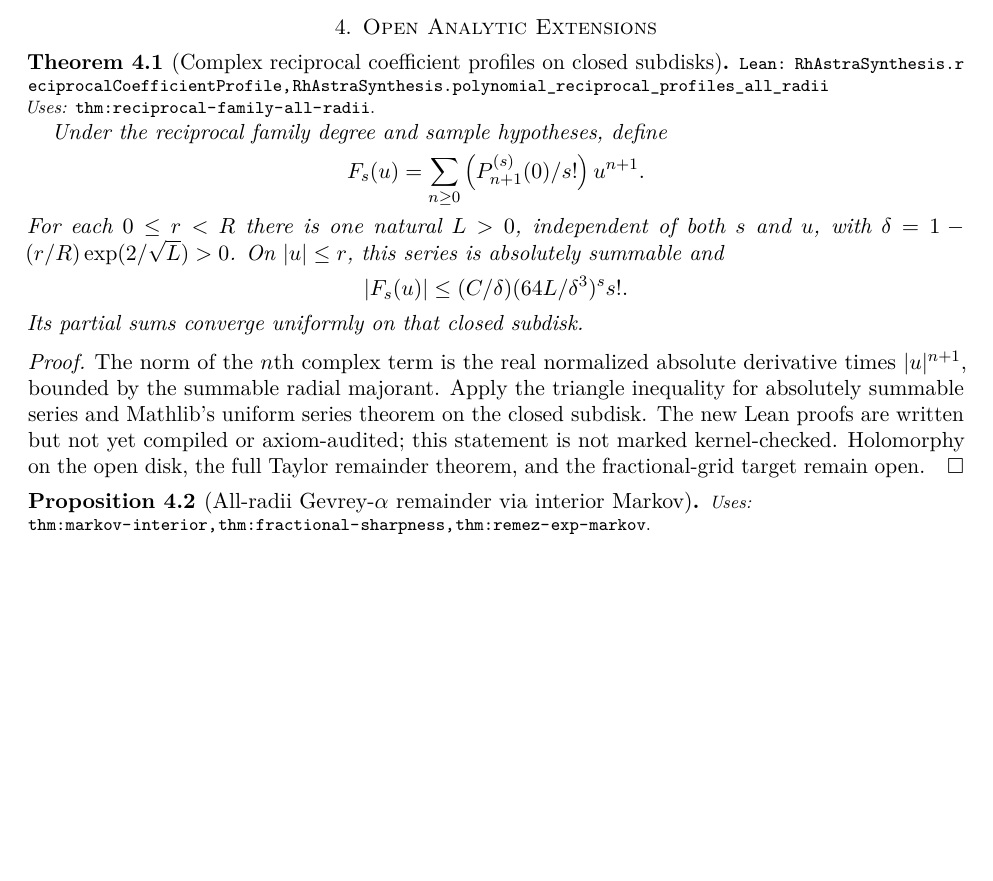
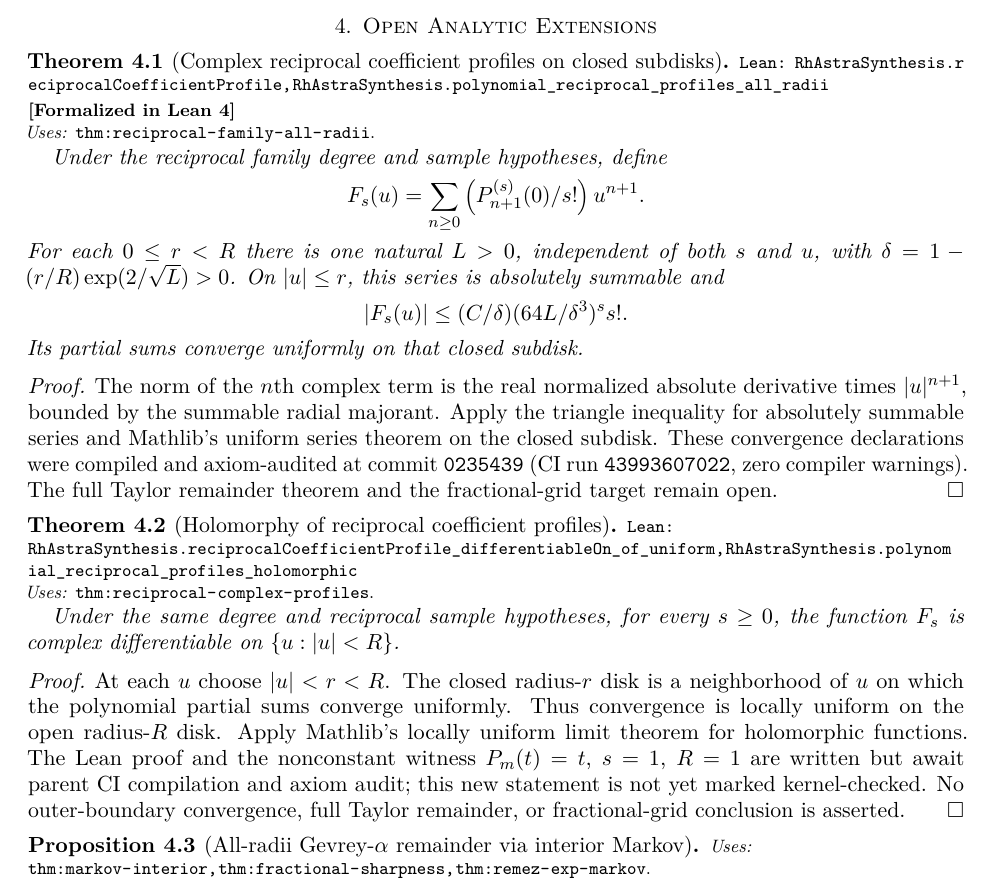
Before and after one commit to vinicius-pi/212-Mathematics, a LaTeX paper (blueprint/src/print.tex, which reads blueprint/src/content.tex): part of page 7 of 8, cut so that both start at the same text, the shorter picture padded with empty space. Compiled offline with pdfLaTeX.

Commit message:
feat: prove holomorphy of reciprocal coefficient profiles

```diff
--- a/blueprint/src/content.tex
+++ b/blueprint/src/content.tex
@@ -357,6 +357,7 @@ the fractional-grid and full remainder target below remains open.
 \begin{theorem}[Complex reciprocal coefficient profiles on closed subdisks]
 \label{thm:reciprocal-complex-profiles}
 \lean{RhAstraSynthesis.reciprocalCoefficientProfile, RhAstraSynthesis.polynomial_reciprocal_profiles_all_radii}
+\leanok
 \uses{thm:reciprocal-family-all-radii}
 Under the reciprocal family degree and sample hypotheses, define
 \[
@@ -375,9 +376,27 @@ The norm of the $n$th complex term is the real normalized absolute
 derivative times $|u|^{n+1}$, bounded by the summable radial majorant.
 Apply the triangle inequality for absolutely summable series and
 Mathlib's uniform series theorem on the closed subdisk.
-The new Lean proofs are written but not yet compiled or axiom-audited;
-this statement is not marked kernel-checked. Holomorphy on the open disk,
-the full Taylor remainder theorem, and the fractional-grid target remain open.
+These convergence declarations were compiled and axiom-audited at commit
+\texttt{0235439} (CI run \texttt{43993607022}, zero compiler warnings).
+The full Taylor remainder theorem and the fractional-grid target remain open.
+\end{proof}
+
+\begin{theorem}[Holomorphy of reciprocal coefficient profiles]
+\label{thm:reciprocal-profile-holomorphy}
+\lean{RhAstraSynthesis.reciprocalCoefficientProfile_differentiableOn_of_uniform, RhAstraSynthesis.polynomial_reciprocal_profiles_holomorphic}
+\uses{thm:reciprocal-complex-profiles}
+Under the same degree and reciprocal sample hypotheses, for every $s\ge0$,
+the function $F_s$ is complex differentiable on $\{u:|u|<R\}$.
+\end{theorem}
+\begin{proof}
+At each $u$ choose $|u|<r<R$. The closed radius-$r$ disk is a
+neighborhood of $u$ on which the polynomial partial sums converge uniformly.
+Thus convergence is locally uniform on the open radius-$R$ disk.
+Apply Mathlib's locally uniform limit theorem for holomorphic functions.
+The Lean proof and the nonconstant witness $P_m(t)=t$, $s=1$, $R=1$
+are written but await parent CI compilation and axiom audit; this new
+statement is not yet marked kernel-checked. No outer-boundary convergence,
+full Taylor remainder, or fractional-grid conclusion is asserted.
 \end{proof}
 
 
```
Also changed, not shown: blueprint/src/print.pdf, 4 other files.
